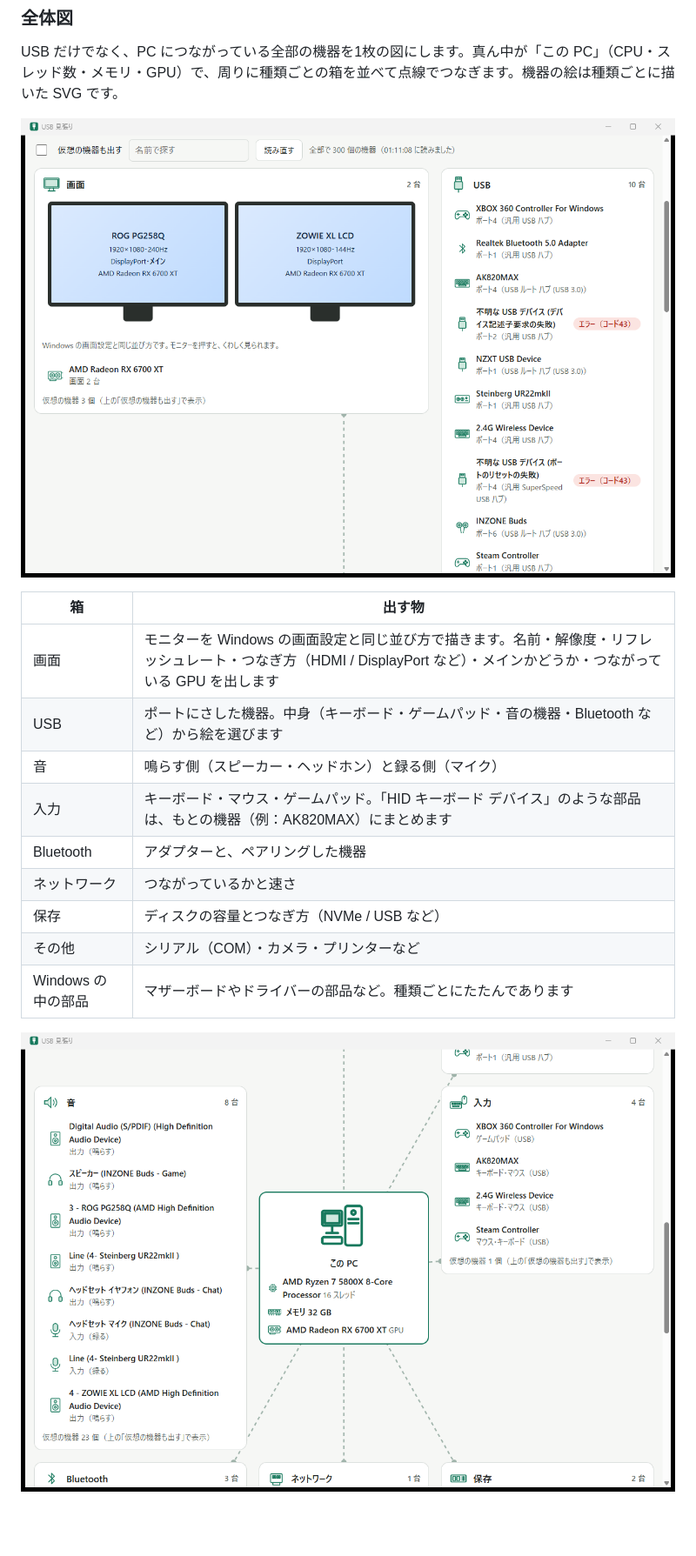
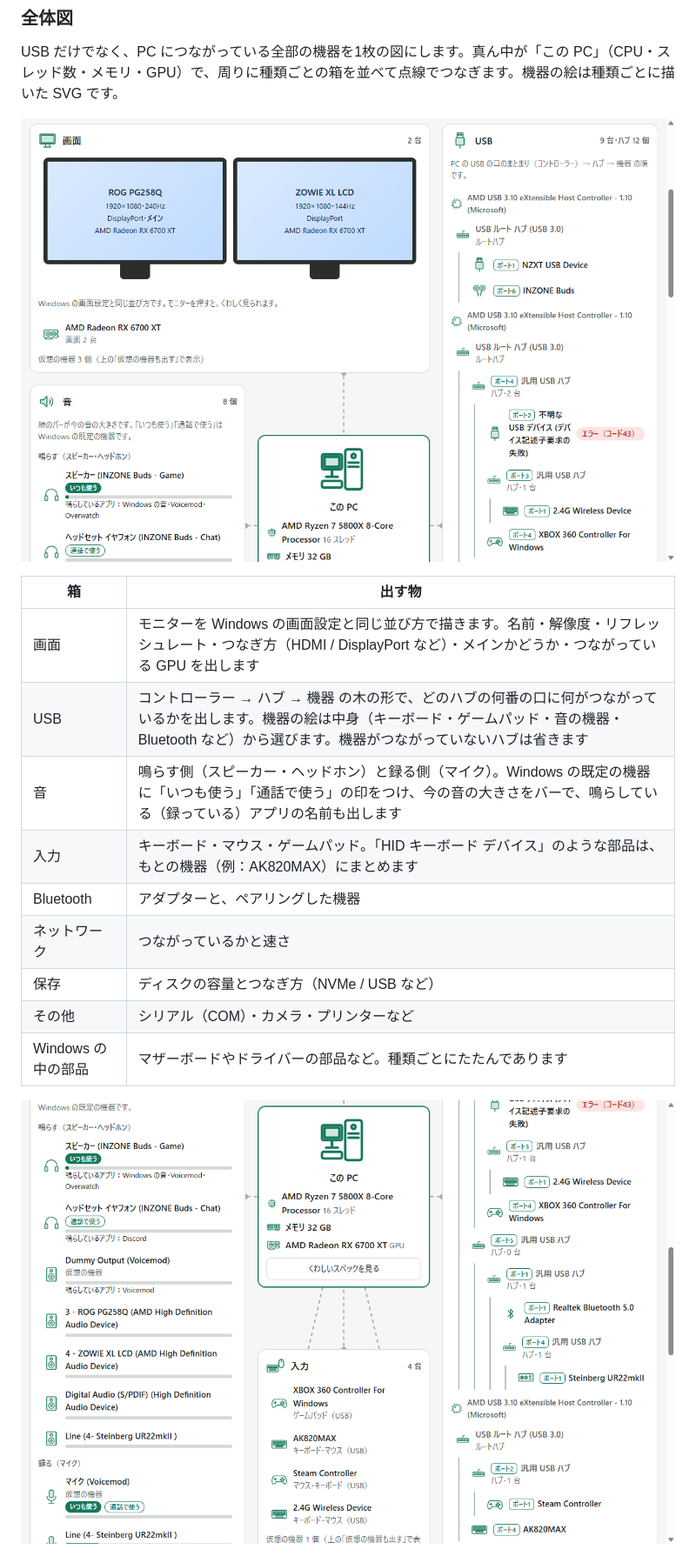
Before and after one commit to hhurt21/usb-preview, a Markdown page: README.md, the part around one of its changes. Shown at 87% size. Drawn GitHub-style; pictures changed too: docs/images/map-pc.png, docs/images/map.png; blank space fills up the shorter version.

```diff
--- a/README.md
+++ b/README.md
@@ -74,8 +75,8 @@ USB だけでなく、PC につながっている全部の機器を1枚の図に
 | 箱 | 出す物 |
 | --- | --- |
 | 画面 | モニターを Windows の画面設定と同じ並び方で描きます。名前・解像度・リフレッシュレート・つなぎ方（HDMI / DisplayPort など）・メインかどうか・つながっている GPU を出します |
-| USB | ポートにさした機器。中身（キーボード・ゲームパッド・音の機器・Bluetooth など）から絵を選びます |
-| 音 | 鳴らす側（スピーカー・ヘッドホン）と録る側（マイク） |
+| USB | コントローラー → ハブ → 機器 の木の形で、どのハブの何番の口に何がつながっているかを出します。機器の絵は中身（キーボード・ゲームパッド・音の機器・Bluetooth など）から選びます。機器がつながっていないハブは省きます |
+| 音 | 鳴らす側（スピーカー・ヘッドホン）と録る側（マイク）。Windows の既定の機器に「いつも使う」「通話で使う」の印をつけ、今の音の大きさをバーで、鳴らしている（録っている）アプリの名前も出します |
 | 入力 | キーボード・マウス・ゲームパッド。「HID キーボード デバイス」のような部品は、もとの機器（例：AK820MAX）にまとめます |
 | Bluetooth | アダプターと、ペアリングした機器 |
 | ネットワーク | つながっているかと速さ |
```
Also changed, not shown: other parts of README.md (+23 -0 lines), docs/images/detail-actions.png, docs/images/map-usb-audio.png (added), docs/images/spec.png (added), 9 other files.
